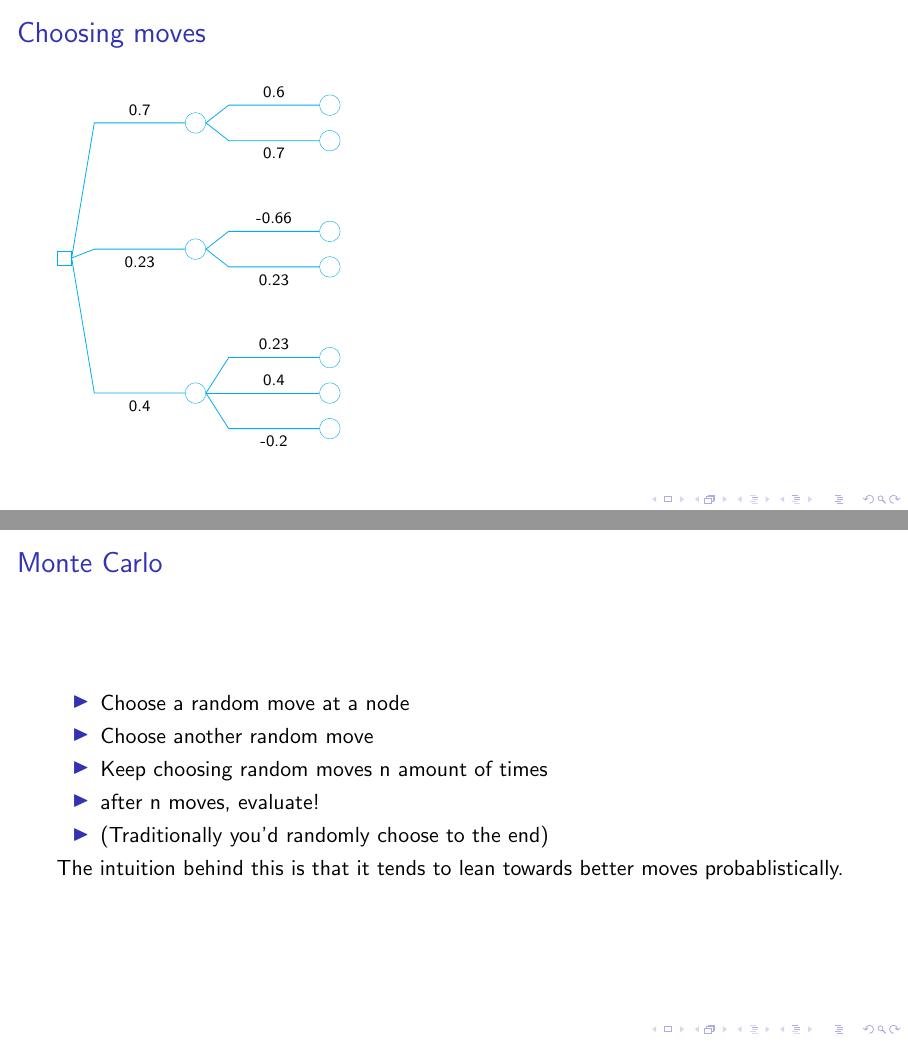
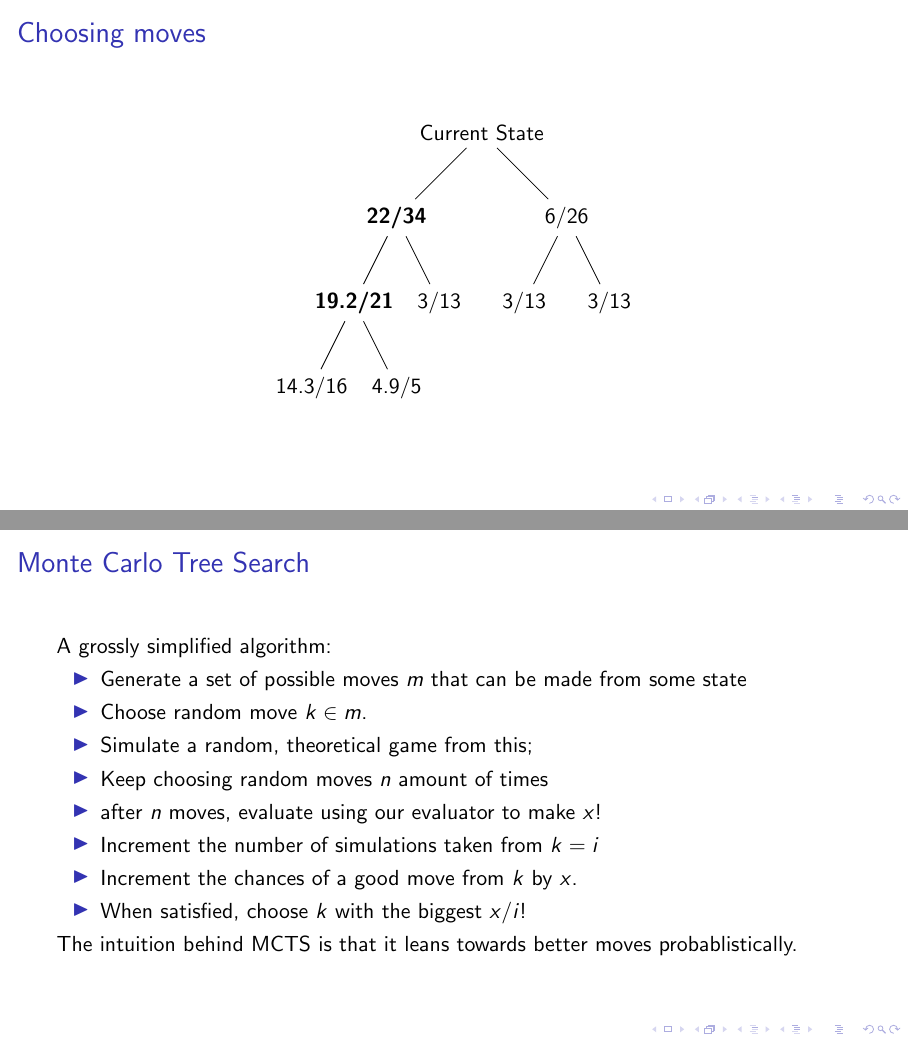
Before and after one commit to thien/slowpoke.txt, LaTeX slides (Design Report/Presentation/presentation.tex): pages 14 and 15 of 24, joined at a grey line. Compiled offline with pdfLaTeX.

Commit message:
update mcts algorithm notes

```diff
--- a/Design Report/Presentation/presentation.tex
+++ b/Design Report/Presentation/presentation.tex
@@ -437,56 +441,47 @@ Below/.style={
 	% Decision Tree
 	\begin{frame}
 		\frametitle{Choosing moves}
-
-		\begin{forest}
-			for tree={
-				grow=east,
-				draw=cyan,
-				circle,
-				line width=0.2pt,
-				parent anchor=east,
-				child anchor=west,
-				edge={draw=cyan},
-				edge label={\Huge\color{black}},
-				edge path={
-					\noexpand\path[\forestoption{edge}]
-						(!u.parent anchor) -- ([xshift=-1.6cm].child anchor) --
-						(.child anchor)\forestoption{edge label};
-				},
-				l sep=2cm,
+		\begin{figure}
+			\begin{tikzpicture}[level distance=1.5cm,
+				level 1/.style={sibling distance=3cm},
+				level 2/.style={sibling distance=1.5cm}]
+				\node {Current State}
+					% left
+					child { node {\bf 22/34}
+						child {
+							node {\bf 19.2/21}
+							child {node{14.3/16}}
+							child {node{4.9/5}}
 						}
-			[,rectangle, s sep=35pt,
-				[,edge label={node[Below]{0.4}}
-					[,edge label={node[Below]{-0.2}}]
-					[,edge label={node[Above]{0.4}}]
-					[,edge label={node[Midway]{0.23}}]
-				]
-				[,edge label={node[Below]{0.23}}
-					[,edge label={node[Below]{0.23}}]
-					[,edge label={node[Above]{-0.66}}]
-				]
-				[,edge label={node[Above]{0.7}}
-					[,edge label={node[Below]{0.7}}
-					]
-					[,edge label={node[Above]{0.6}}
-					]
-				]
-			]
-			\end{forest}
+						child {node {3/13}}
+					}
+					% right
+					child {node {6/26}
+					child {node {3/13}}
+						child {node {3/13}}
+					};
+			\end{tikzpicture}
+	\end{figure}
 	\end{frame}
 
 	% monte carlo
 	\begin{frame}
-		\frametitle{Monte Carlo}
+		\frametitle{Monte Carlo Tree Search}
+
+		A grossly simplified algorithm:
+
 		\begin{itemize}
-			\item Choose a random move at a node
-			\item Choose another random move
-			\item Keep choosing random moves n amount of times
-			\item after n moves, evaluate!
-			\item (Traditionally you'd randomly choose to the end)
+			\item Generate a set of possible moves $m$ that can be made from some state
+			\item Choose random move $k \in m$.
+			\item Simulate a random, theoretical game from this;
+			\item Keep choosing random moves $n$ amount of times
+			\item after $n$ moves, evaluate using our evaluator to make $x$!
+			\item Increment the number of simulations taken from $k = i$
+			\item Increment the chances of a good move from $k$ by $x$.
+			\item When satisfied, choose $k$ with the biggest $x/i$!
 		\end{itemize}
 
-		The intuition behind this is that it tends to lean towards better moves probablistically.
+		The intuition behind MCTS is that it leans towards better moves probablistically.
 	\end{frame}
 % ----------------------------
 % Generating Agents
```
Also changed, not shown: Design Report/Presentation/notes.md (+4 -0 lines), Design Report/Presentation/presentation.pdf, Design Report/Presentation/presentation.tex (12 more changed lines). Lines whose indentation alone changed are shown as unchanged.
